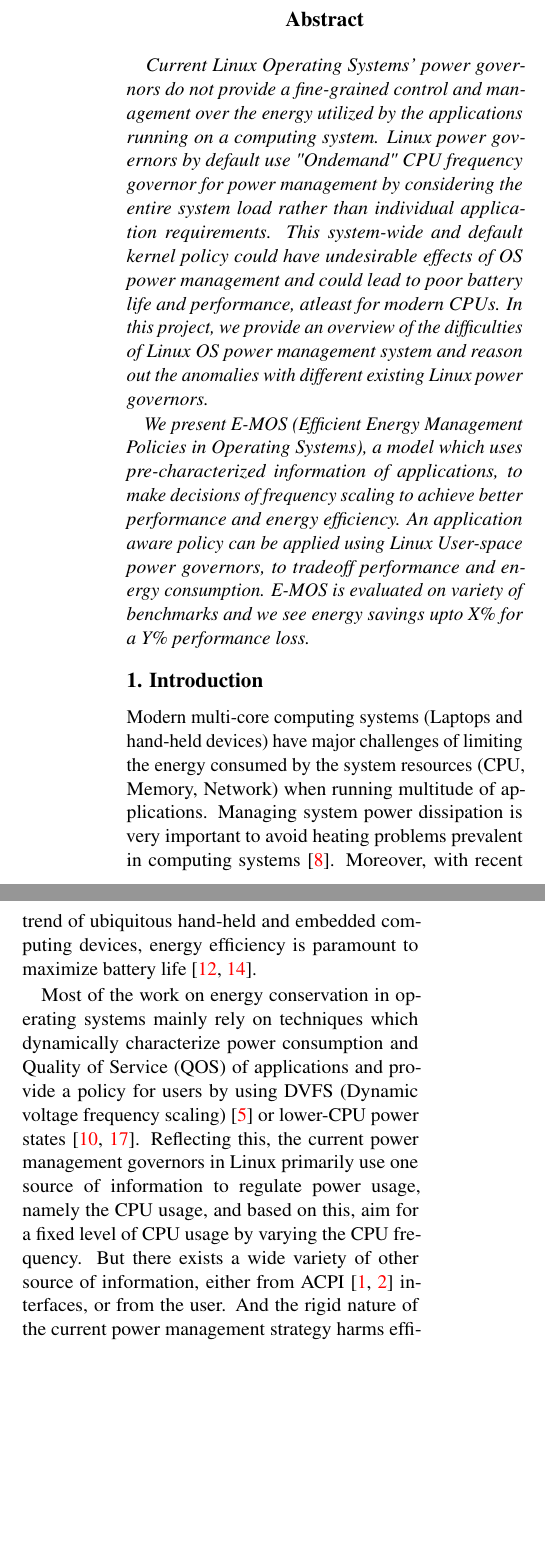
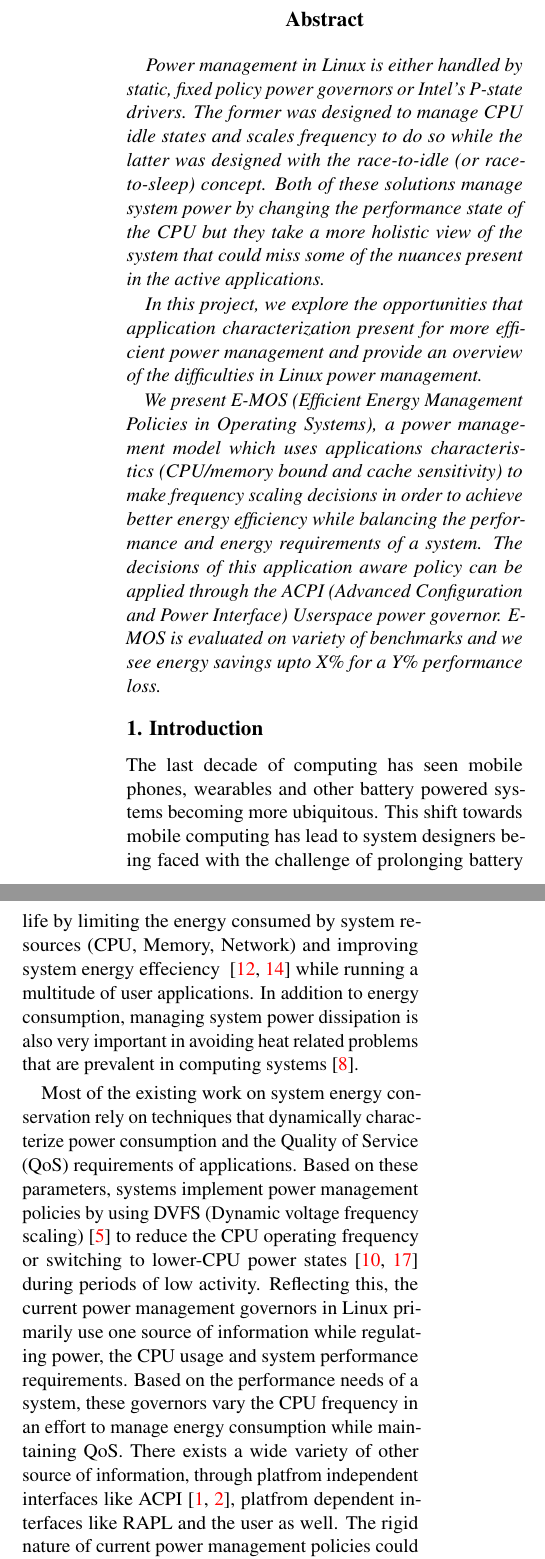
Before and after one commit to vinaygangadhar/736-final-report, a LaTeX document (main.tex, which reads abstract.tex, intro.tex): two parts of the columns of page 1 of 12, joined at a grey line, cut so that both start at the same text, the shorter picture padded with empty space. Compiled offline with pdfLaTeX.

Commit message:
Updated abstract and intro

```diff
--- a/abstract.tex
+++ b/abstract.tex
@@ -1,5 +1,32 @@
 \begin{abstract} \vspace{0.05in}
 
+Power management in Linux is either handled by static, fixed policy power governors or Intel's P-state drivers.
+The former was designed to manage CPU idle states and scales frequency to do so while the latter was designed
+with the race-to-idle (or race-to-sleep) concept. Both of these solutions manage system power by changing the
+performance state of the CPU but they take a more holistic view of the system that could miss some of the nuances
+present in the active applications.
+
+%Linux power governors operate on a generic energy management policy,
+%based on the assumption that reducing frequency of CPU (using DVFS) or
+%putting the system to low-power state would reduce the system energy always,
+%without having necessary information about the application.
+In this project, we explore the opportunities that application characterization present for more efficient power management
+and provide an overview of the difficulties in Linux power management.
+
+We present E-MOS (Efficient Energy Management Policies in Operating Systems),
+a power management model which uses applications characteristics (CPU/memory bound and cache sensitivity) to
+make frequency scaling decisions in order to achieve better energy efficiency while balancing the performance and energy requirements of a system.
+The decisions of this application aware policy
+can be applied through the ACPI (Advanced Configuration and Power Interface) Userspace power governor.
+E-MOS is evaluated on variety of benchmarks and we see energy savings
+upto X\% for a Y\% performance loss.
+
+
+
+
+\end{abstract}
+
+\begin{comment}
 Current Linux Operating Systems' power governors do not provide a fine-grained control and management
 over the energy utilized by the applications running on a computing system.
 Linux power governors by default use "Ondemand" CPU frequency governor for
@@ -23,7 +50,4 @@ tradeoff performance and energy consumption. E-MOS is
 evaluated on variety of benchmarks and we see energy savings
 upto X\% for a Y\% performance loss.
 
-
-
-
-\end{abstract}
+\end{comment}
--- a/intro.tex
+++ b/intro.tex
@@ -1,21 +1,18 @@
 \section{Introduction}\label{sec:intro}\label{sec:motiv}
 
-Modern multi-core computing systems (Laptops and hand-held devices) have major
-challenges of limiting the energy consumed by the system resources (CPU, Memory, Network)
-when running multitude of applications.
-Managing system power dissipation is very
-important to avoid heating problems prevalent in computing systems~\cite{hybdtm}.
-Moreover, with recent trend of ubiquitous hand-held and embedded computing devices,
-energy efficiency is paramount to maximize battery life~\cite{martin-bat, worldwide}.
+The last decade of computing has seen mobile phones, wearables and other battery powered systems becoming
+more ubiquitous. This shift towards mobile computing has lead to system designers being faced with the
+challenge of prolonging battery life by limiting the energy consumed
+by system resources (CPU, Memory, Network) and improving system energy effeciency ~\cite{martin-bat, worldwide} while running a multitude of user applications.
+In addition to energy consumption, managing system power dissipation is also very
+important in avoiding heat related problems that are prevalent in computing systems~\cite{hybdtm}.
 
-Most of the work on energy conservation in operating systems mainly rely on techniques which
-dynamically characterize power consumption and Quality of Service (QOS)
-of applications and provide a policy for users by
-using DVFS (Dynamic voltage frequency scaling)~\cite{dvfs} or lower-CPU power states~\cite{sleepscale, ecos}.
+Most of the existing work on system energy conservation rely on techniques that
+dynamically characterize power consumption and the Quality of Service (QoS) requirements
+of applications. Based on these parameters, systems implement power management policies by
+using DVFS (Dynamic voltage frequency scaling)~\cite{dvfs} to reduce the CPU operating frequency or switching to lower-CPU power states~\cite{sleepscale, ecos} during periods of low activity.
 Reflecting this, the current power management governors in Linux primarily use one source of
-information to regulate power usage, namely the CPU usage,
-and based on this, aim for a fixed level of CPU usage by varying the
-CPU frequency. But there exists a wide variety of other
-source of information, either from ACPI~\cite{acpi, freqgov} interfaces,
-or from the user. And the rigid nature of the current power
-management strategy harms efficiency since
+information while regulating power, the CPU usage and system performance requirements.
+Based on the performance needs of a system, these governors vary the CPU frequency in an effort to manage energy consumption while maintaining QoS.
+There exists a wide variety of other source of information, through platfrom independent interfaces like ACPI~\cite{acpi, freqgov}, platfrom dependent interfaces like RAPL
+and the user as well. The rigid nature of current power management policies could harm the energy efficiency of a system since applications could differ in their needs, and thus
@@ -31,2 +25 @@ power management strategy, even when only managing the CPU.
 
-Given the above issues, our aim is to consider the cases where the current power governors on Linux fail to yield a reasonable solution. Furthermore in parallel to the ideas of Liang et. al~\cite{and-dvfs} we aim to show that by providing further information characterizing the needs of particular applications, we can achieve better energy efficiency. We first profile the applications, and characterize them into different buckets of compute intensive, cache sensitive and memory intensive applications. Based on this information, an analytical model called E-MOS
```
Also changed, not shown: intro.tex (56 more changed lines).
